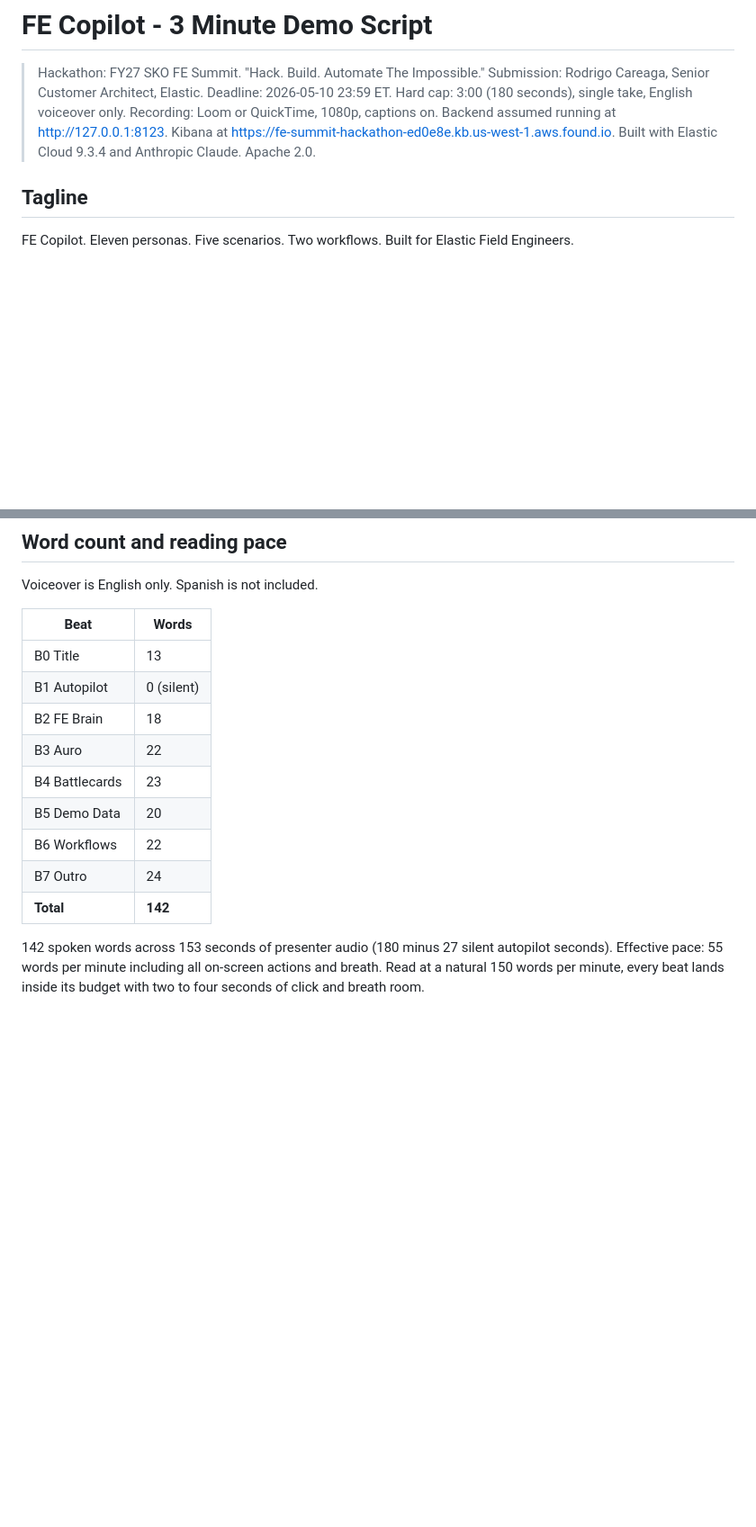
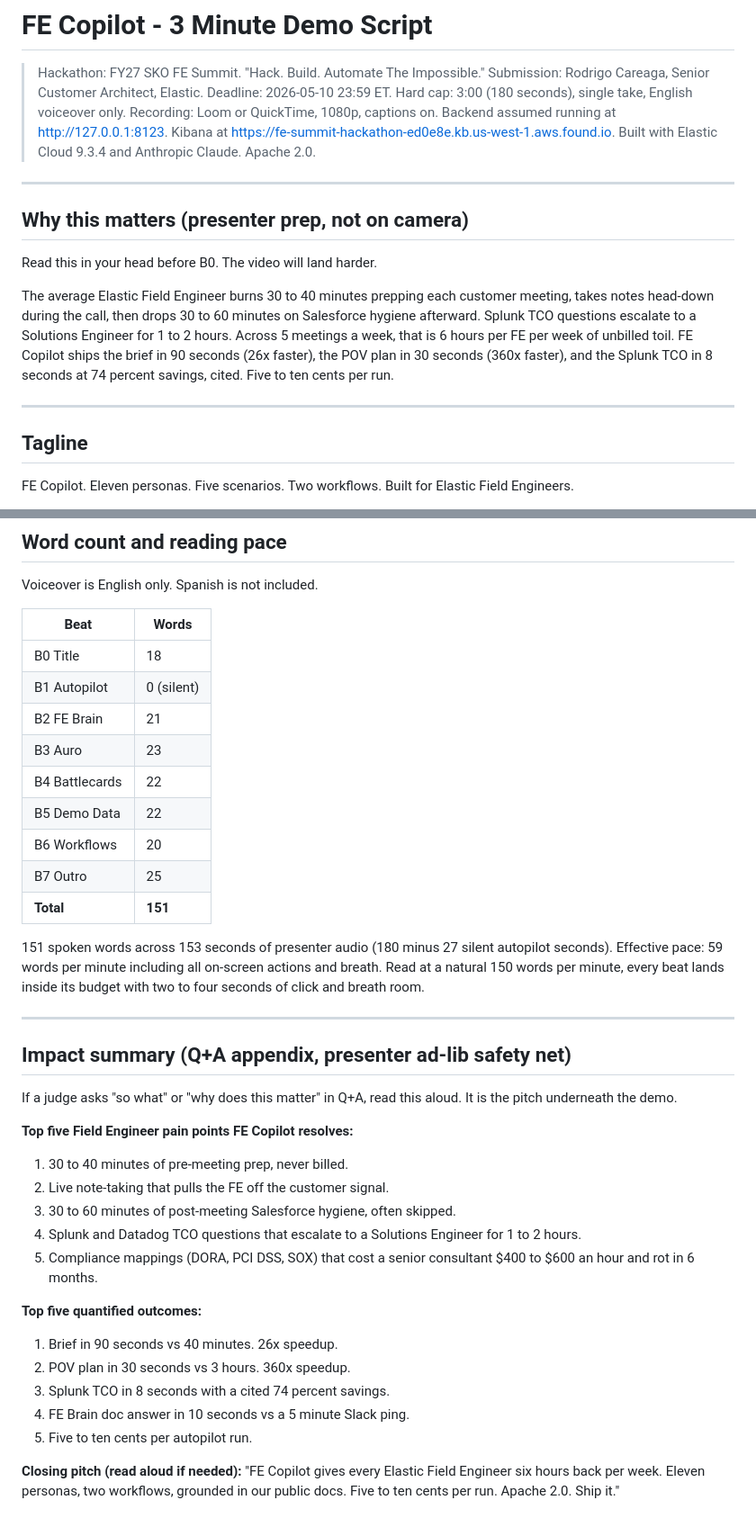
Before and after one commit to rodrigo-elastic/FE-Elastic, a Markdown page: docs/demo-script.md, 2 parts joined by grey strips. Shown at 90% size. GitHub-like rendering; blank space fills up the shorter version.

```diff
--- a/docs/demo-script.md
+++ b/docs/demo-script.md
@@ -7,6 +7,16 @@
 > Recording: Loom or QuickTime, 1080p, captions on.
 > Backend assumed running at http://127.0.0.1:8123. Kibana at https://fe-summit-hackathon-ed0e8e.kb.us-west-1.aws.found.io.
 > Built with Elastic Cloud 9.3.4 and Anthropic Claude. Apache 2.0.
+
+---
+
+## Why this matters (presenter prep, not on camera)
+
+Read this in your head before B0. The video will land harder.
+
+The average Elastic Field Engineer burns 30 to 40 minutes prepping each customer meeting, takes notes head-down during the call, then drops 30 to 60 minutes on Salesforce hygiene afterward. Splunk TCO questions escalate to a Solutions Engineer for 1 to 2 hours. Across 5 meetings a week, that is 6 hours per FE per week of unbilled toil. FE Copilot ships the brief in 90 seconds (26x faster), the POV plan in 30 seconds (360x faster), and the Splunk TCO in 8 seconds at 74 percent savings, cited. Five to ten cents per run.
+
+---
 
 ## Tagline
 
@@ -172,14 +198,36 @@ Voiceover is English only. Spanish is not included.
 
 | Beat | Words |
 |---|---|
-| B0 Title | 13 |
+| B0 Title | 18 |
 | B1 Autopilot | 0 (silent) |
-| B2 FE Brain | 18 |
-| B3 Auro | 22 |
-| B4 Battlecards | 23 |
-| B5 Demo Data | 20 |
-| B6 Workflows | 22 |
-| B7 Outro | 24 |
-| **Total** | **142** |
+| B2 FE Brain | 21 |
+| B3 Auro | 23 |
+| B4 Battlecards | 22 |
+| B5 Demo Data | 22 |
+| B6 Workflows | 20 |
+| B7 Outro | 25 |
+| **Total** | **151** |
 
-142 spoken words across 153 seconds of presenter audio (180 minus 27 silent autopilot seconds). Effective pace: 55 words per minute including all on-screen actions and breath. Read at a natural 150 words per minute, every beat lands inside its budget with two to four seconds of click and breath room.
+151 spoken words across 153 seconds of presenter audio (180 minus 27 silent autopilot seconds). Effective pace: 59 words per minute including all on-screen actions and breath. Read at a natural 150 words per minute, every beat lands inside its budget with two to four seconds of click and breath room.
+
+---
+
+## Impact summary (Q+A appendix, presenter ad-lib safety net)
+
+If a judge asks "so what" or "why does this matter" in Q+A, read this aloud. It is the pitch underneath the demo.
+
+**Top five Field Engineer pain points FE Copilot resolves:**
+1. 30 to 40 minutes of pre-meeting prep, never billed.
+2. Live note-taking that pulls the FE off the customer signal.
+3. 30 to 60 minutes of post-meeting Salesforce hygiene, often skipped.
+4. Splunk and Datadog TCO questions that escalate to a Solutions Engineer for 1 to 2 hours.
+5. Compliance mappings (DORA, PCI DSS, SOX) that cost a senior consultant $400 to $600 an hour and rot in 6 months.
+
+**Top five quantified outcomes:**
+1. Brief in 90 seconds vs 40 minutes. 26x speedup.
+2. POV plan in 30 seconds vs 3 hours. 360x speedup.
+3. Splunk TCO in 8 seconds with a cited 74 percent savings.
+4. FE Brain doc answer in 10 seconds vs a 5 minute Slack ping.
+5. Five to ten cents per autopilot run.
+
+**Closing pitch (read aloud if needed):** "FE Copilot gives every Elastic Field Engineer six hours back per week. Eleven personas, two workflows, grounded in our public docs. Five to ten cents per run. Apache 2.0. Ship it."
```
Also changed, not shown: other parts of docs/demo-script.md (+24 -8 lines), docs/demo-checklist.md (+13 -0 lines), docs/storyboard.md (+27 -21 lines).
